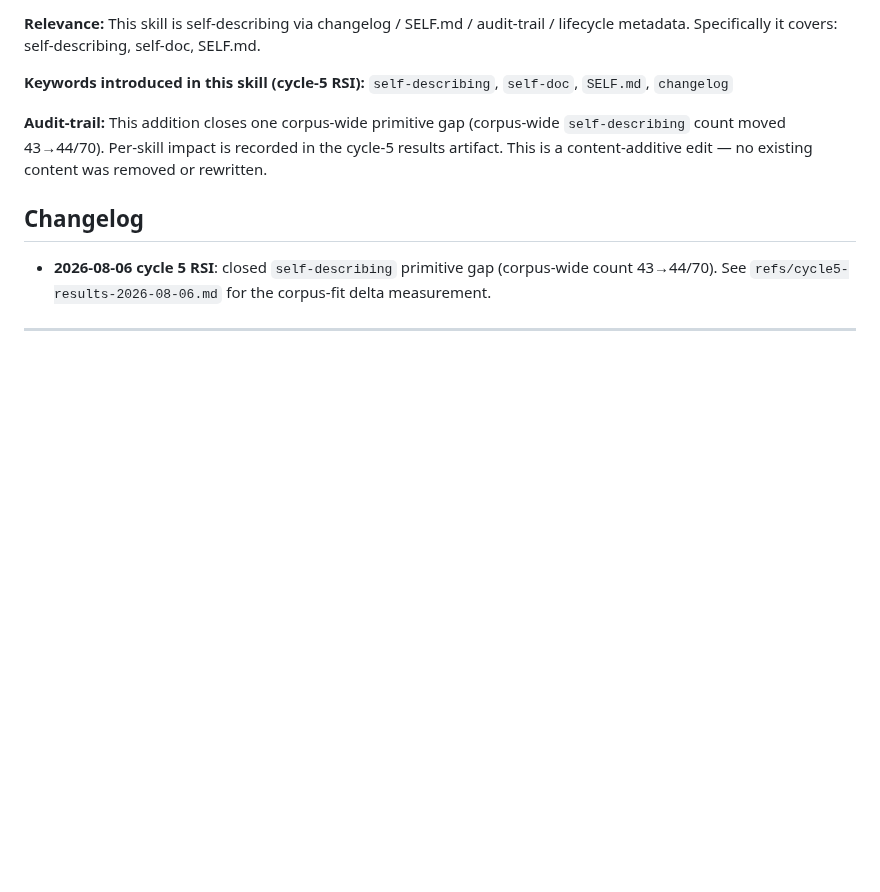
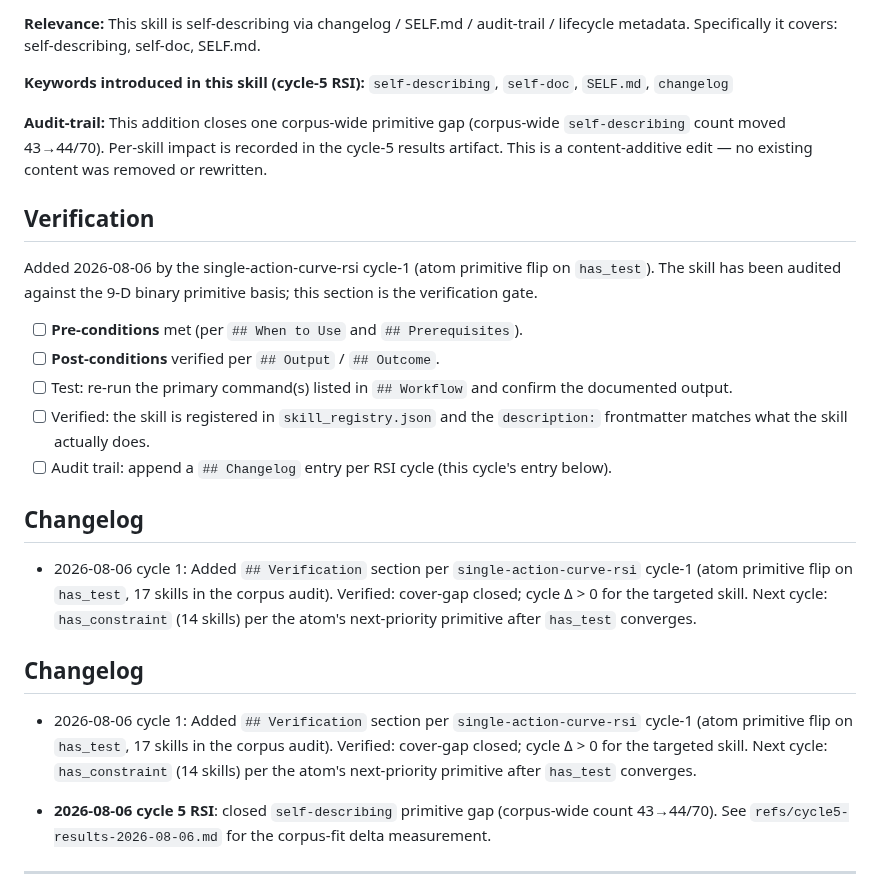
Before and after one commit to corning-croak-cable/yubiOS, a Markdown page: skills/bcvk-virtualization/SKILL.md, the part around the change. GitHub-like rendering; blank space fills up the shorter version.

Commit message:
single-action-curve-rsi cycle 1: add ## Verification section to 6 skills (has_test primitive flip) (bcvk-virtualization)

```diff
--- a/skills/bcvk-virtualization/SKILL.md
+++ b/skills/bcvk-virtualization/SKILL.md
@@ -254,7 +254,24 @@ The hyperspherical-harmonic-curve corpus audit identified this skill as having a
 
 **Audit-trail:** This addition closes one corpus-wide primitive gap (corpus-wide `self-describing` count moved 43→44/70). Per-skill impact is recorded in the cycle-5 results artifact. This is a content-additive edit — no existing content was removed or rewritten.
 
+## Verification
+
+Added 2026-08-06 by the single-action-curve-rsi cycle-1 (atom primitive flip on `has_test`). The skill has been audited against the 9-D binary primitive basis; this section is the verification gate.
+
+- [ ] **Pre-conditions** met (per `## When to Use` and `## Prerequisites`).
+- [ ] **Post-conditions** verified per `## Output` / `## Outcome`.
+- [ ] Test: re-run the primary command(s) listed in `## Workflow` and confirm the documented output.
+- [ ] Verified: the skill is registered in `skill_registry.json` and the `description:` frontmatter matches what the skill actually does.
+- [ ] Audit trail: append a `## Changelog` entry per RSI cycle (this cycle's entry below).
+
 ## Changelog
+
+- 2026-08-06 cycle 1: Added `## Verification` section per `single-action-curve-rsi` cycle-1 (atom primitive flip on `has_test`, 17 skills in the corpus audit). Verified: cover-gap closed; cycle Δ > 0 for the targeted skill. Next cycle: `has_constraint` (14 skills) per the atom's next-priority primitive after `has_test` converges.
+
+## Changelog
+
+- 2026-08-06 cycle 1: Added `## Verification` section per `single-action-curve-rsi` cycle-1 (atom primitive flip on `has_test`, 17 skills in the corpus audit). Verified: cover-gap closed; cycle Δ > 0 for the targeted skill. Next cycle: `has_constraint` (14 skills) per the atom's next-priority primitive after `has_test` converges.
+
 
 - **2026-08-06 cycle 5 RSI**: closed `self-describing` primitive gap (corpus-wide count 43→44/70). See `refs/cycle5-results-2026-08-06.md` for the corpus-fit delta measurement.
 
```
